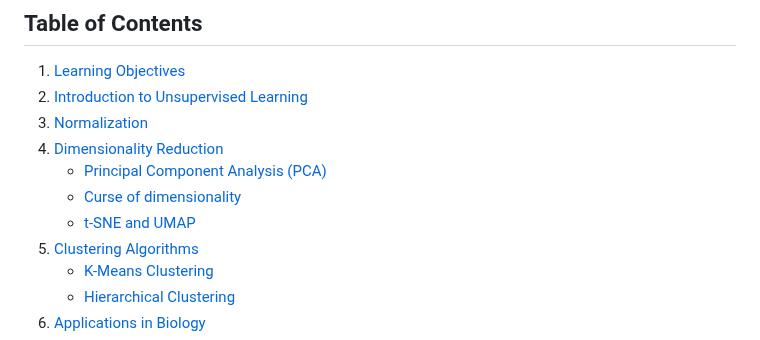
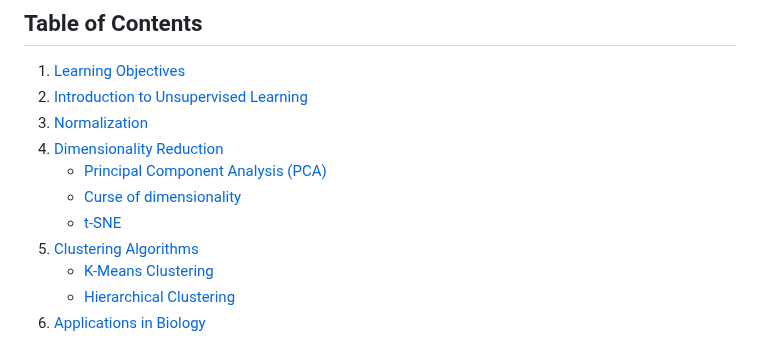
Before and after one commit to neelsoumya/python_machine_learning, a Markdown page: unsupervised.md, the part around the change. Drawn GitHub-style.

```diff
--- a/unsupervised.md
+++ b/unsupervised.md
@@ -10,7 +10,7 @@ Welcome to the Applied Unsupervised Machine Learning module! This guide will hel
 4. [Dimensionality Reduction](#dimensionality-reduction)
     - [Principal Component Analysis (PCA)](#principal-component-analysis-pca)
     - [Curse of dimensionality](#curse-of-dimensionality)
-    - [t-SNE and UMAP](#t-sne-and-umap)
+    - [t-SNE](#t-sne)
 5. [Clustering Algorithms](#clustering-algorithms)
     - [K-Means Clustering](#k-means-clustering)
     - [Hierarchical Clustering](#hierarchical-clustering)
```
